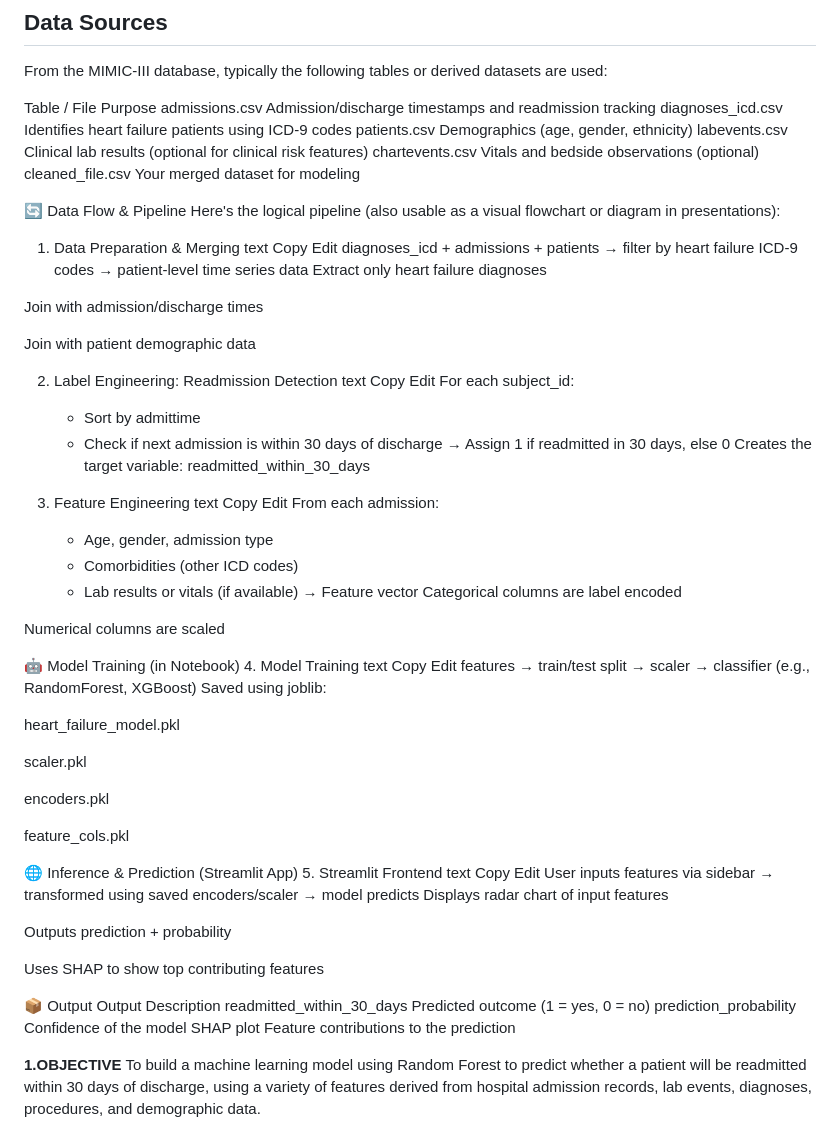
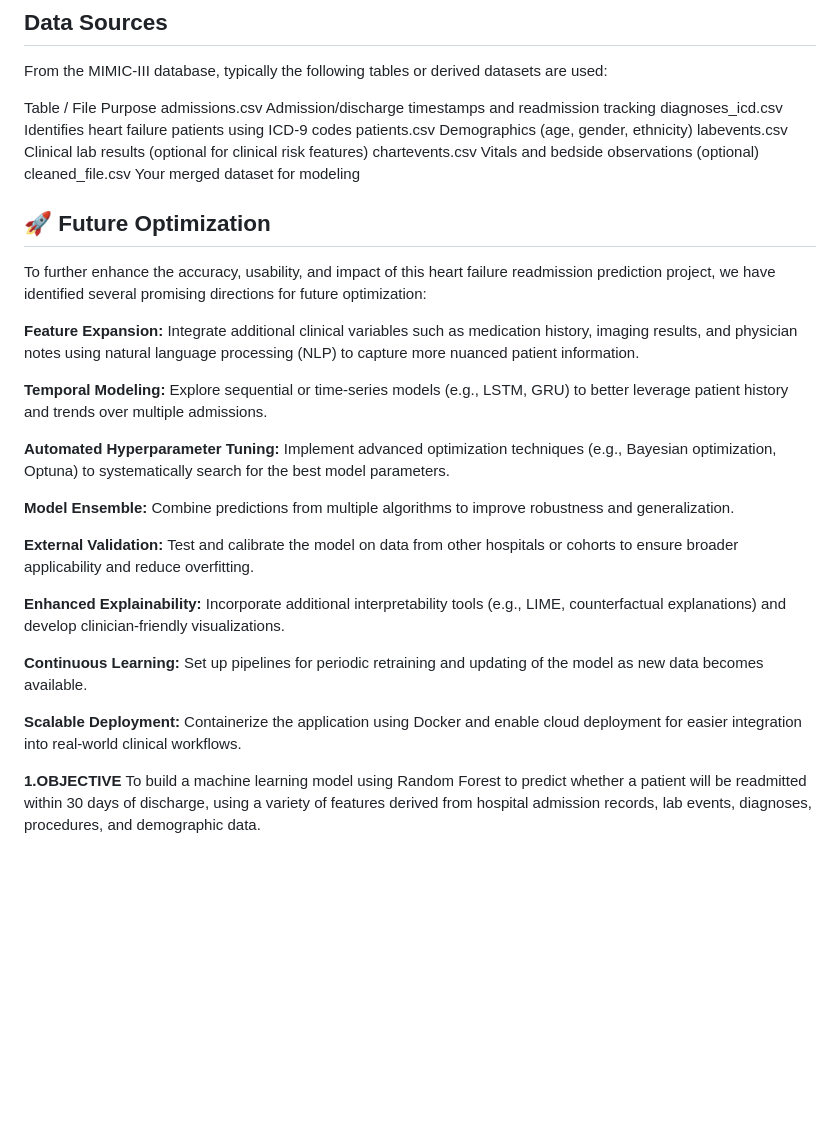
Before and after one commit to debarghyakundu123/vHackathon-USE-CASE-4, a Markdown page: README.md, the part around the change. Drawn GitHub-style; blank space fills up the shorter version.

```diff
--- a/README.md
+++ b/README.md
@@ -45,77 +45,33 @@ labevents.csv	Clinical lab results (optional for clinical risk features)
 chartevents.csv	Vitals and bedside observations (optional)
 cleaned_file.csv	Your merged dataset for modeling
 
-🔄 Data Flow & Pipeline
-Here's the logical pipeline (also usable as a visual flowchart or diagram in presentations):
+## 🚀 Future Optimization
 
-1. Data Preparation & Merging
-text
-Copy
-Edit
-diagnoses_icd + admissions + patients → filter by heart failure ICD-9 codes → patient-level time series data
-Extract only heart failure diagnoses
+To further enhance the accuracy, usability, and impact of this heart failure readmission prediction project, we have identified several promising directions for future optimization:
 
-Join with admission/discharge times
+**Feature Expansion:**
+Integrate additional clinical variables such as medication history, imaging results, and physician notes using natural language processing (NLP) to capture more nuanced patient information.
 
-Join with patient demographic data
+**Temporal Modeling:**
+Explore sequential or time-series models (e.g., LSTM, GRU) to better leverage patient history and trends over multiple admissions.
 
-2. Label Engineering: Readmission Detection
-text
-Copy
-Edit
-For each subject_id:
-    - Sort by admittime
-    - Check if next admission is within 30 days of discharge
-    → Assign 1 if readmitted in 30 days, else 0
-Creates the target variable: readmitted_within_30_days
+**Automated Hyperparameter Tuning:**
+Implement advanced optimization techniques (e.g., Bayesian optimization, Optuna) to systematically search for the best model parameters.
 
-3. Feature Engineering
-text
-Copy
-Edit
-From each admission:
-    - Age, gender, admission type
-    - Comorbidities (other ICD codes)
-    - Lab results or vitals (if available)
-    → Feature vector
-Categorical columns are label encoded
+**Model Ensemble:**
+Combine predictions from multiple algorithms to improve robustness and generalization.
 
-Numerical columns are scaled
+**External Validation:**
+Test and calibrate the model on data from other hospitals or cohorts to ensure broader applicability and reduce overfitting.
 
-🤖 Model Training (in Notebook)
-4. Model Training
-text
-Copy
-Edit
-features → train/test split → scaler → classifier (e.g., RandomForest, XGBoost)
-Saved using joblib:
+**Enhanced Explainability:**
+Incorporate additional interpretability tools (e.g., LIME, counterfactual explanations) and develop clinician-friendly visualizations.
 
-heart_failure_model.pkl
+**Continuous Learning:**
+Set up pipelines for periodic retraining and updating of the model as new data becomes available.
 
-scaler.pkl
-
-encoders.pkl
-
-feature_cols.pkl
-
-🌐 Inference & Prediction (Streamlit App)
-5. Streamlit Frontend
-text
-Copy
-Edit
-User inputs features via sidebar → transformed using saved encoders/scaler → model predicts
-Displays radar chart of input features
-
-Outputs prediction + probability
-
-Uses SHAP to show top contributing features
-
-📦 Output
-Output	Description
-readmitted_within_30_days	Predicted outcome (1 = yes, 0 = no)
-prediction_probability	Confidence of the model
-SHAP plot	Feature contributions to the prediction
-
+**Scalable Deployment:**
+Containerize the application using Docker and enable cloud deployment for easier integration into real-world clinical workflows.
 
 **1.OBJECTIVE**
 To build a machine learning model using Random Forest to predict whether a patient will be readmitted within 30 days of discharge, using a variety of features derived from hospital admission records, lab events, diagnoses, procedures, and demographic data.
```
